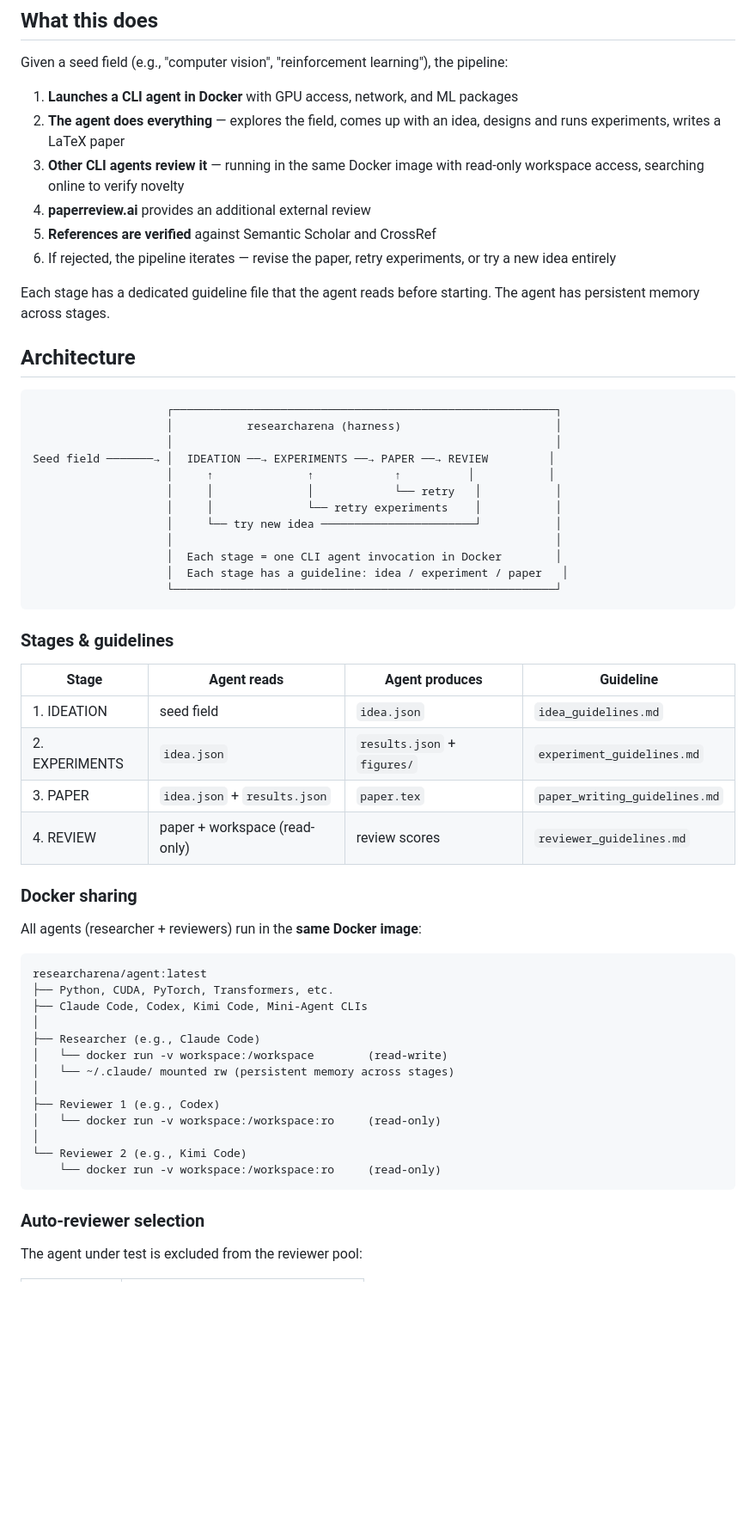
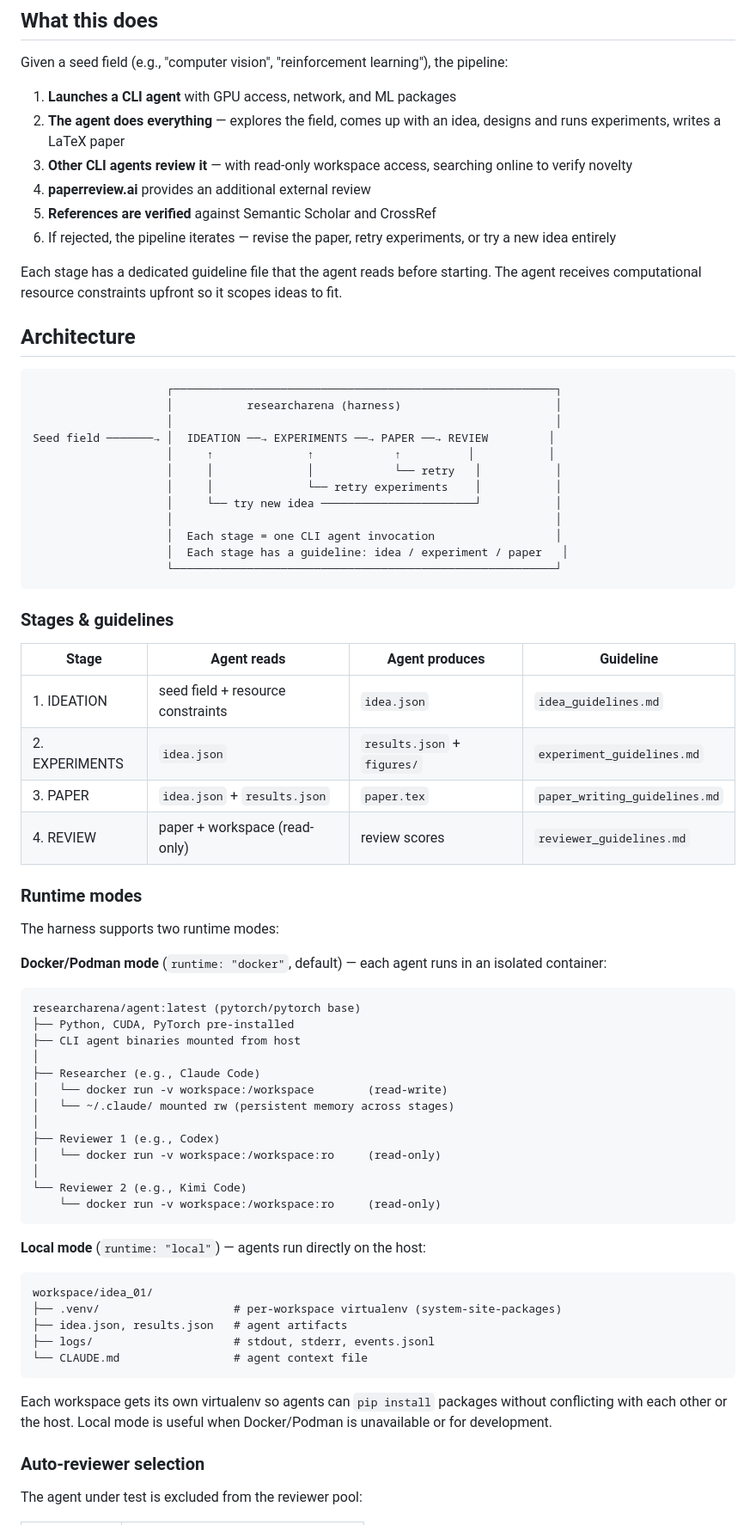
Before and after one commit to YouAreSpecialToMe/ResearchArena, a Markdown page: README.md, the part around one of its changes. Shown at 86% size. GitHub-like rendering; blank space fills up the shorter version.

````diff
--- a/README.md
+++ b/README.md
@@ -6,14 +6,14 @@ Benchmark harness for testing whether CLI agents (Claude Code, Codex, Kimi Code,
 
 Given a seed field (e.g., "computer vision", "reinforcement learning"), the pipeline:
 
-1. **Launches a CLI agent in Docker** with GPU access, network, and ML packages
+1. **Launches a CLI agent** with GPU access, network, and ML packages
 2. **The agent does everything** — explores the field, comes up with an idea, designs and runs experiments, writes a LaTeX paper
-3. **Other CLI agents review it** — running in the same Docker image with read-only workspace access, searching online to verify novelty
+3. **Other CLI agents review it** — with read-only workspace access, searching online to verify novelty
 4. **paperreview.ai** provides an additional external review
 5. **References are verified** against Semantic Scholar and CrossRef
 6. If rejected, the pipeline iterates — revise the paper, retry experiments, or try a new idea entirely
 
-Each stage has a dedicated guideline file that the agent reads before starting. The agent has persistent memory across stages.
+Each stage has a dedicated guideline file that the agent reads before starting. The agent receives computational resource constraints upfront so it scopes ideas to fit.
 
 ## Architecture
 
@@ -27,7 +27,7 @@ Seed field ───────→ │  IDEATION ──→ EXPERIMENTS ──
                     │     │              └── retry experiments    │           │
                     │     └── try new idea ───────────────────────┘           │
                     │                                                         │
-                    │  Each stage = one CLI agent invocation in Docker        │
+                    │  Each stage = one CLI agent invocation                  │
                     │  Each stage has a guideline: idea / experiment / paper   │
                     └─────────────────────────────────────────────────────────┘
 ```
@@ -36,19 +36,21 @@ Seed field ───────→ │  IDEATION ──→ EXPERIMENTS ──
 
 | Stage | Agent reads | Agent produces | Guideline |
 |---|---|---|---|
-| 1. IDEATION | seed field | `idea.json` | `idea_guidelines.md` |
+| 1. IDEATION | seed field + resource constraints | `idea.json` | `idea_guidelines.md` |
 | 2. EXPERIMENTS | `idea.json` | `results.json` + `figures/` | `experiment_guidelines.md` |
 | 3. PAPER | `idea.json` + `results.json` | `paper.tex` | `paper_writing_guidelines.md` |
 | 4. REVIEW | paper + workspace (read-only) | review scores | `reviewer_guidelines.md` |
 
-### Docker sharing
+### Runtime modes
 
-All agents (researcher + reviewers) run in the **same Docker image**:
+The harness supports two runtime modes:
+
+**Docker/Podman mode** (`runtime: "docker"`, default) — each agent runs in an isolated container:
 
 ```
-researcharena/agent:latest
-├── Python, CUDA, PyTorch, Transformers, etc.
-├── Claude Code, Codex, Kimi Code, Mini-Agent CLIs
+researcharena/agent:latest (pytorch/pytorch base)
+├── Python, CUDA, PyTorch pre-installed
+├── CLI agent binaries mounted from host
 │
 ├── Researcher (e.g., Claude Code)
 │   └── docker run -v workspace:/workspace        (read-write)
@@ -60,6 +62,18 @@ researcharena/agent:latest
 └── Reviewer 2 (e.g., Kimi Code)
     └── docker run -v workspace:/workspace:ro     (read-only)
 ```
+
+**Local mode** (`runtime: "local"`) — agents run directly on the host:
+
+```
+workspace/idea_01/
+├── .venv/                    # per-workspace virtualenv (system-site-packages)
+├── idea.json, results.json   # agent artifacts
+├── logs/                     # stdout, stderr, events.jsonl
+└── CLAUDE.md                 # agent context file
+```
+
+Each workspace gets its own virtualenv so agents can `pip install` packages without conflicting with each other or the host. Local mode is useful when Docker/Podman is unavailable or for development.
 
 ### Auto-reviewer selection
 
````
Also changed, not shown: other parts of README.md (+71 -16 lines).
